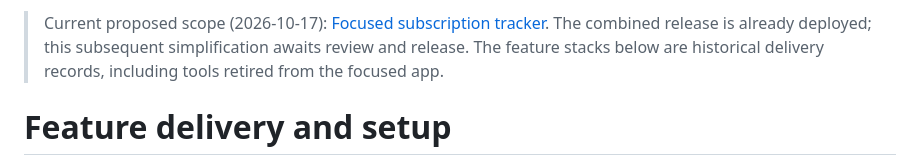
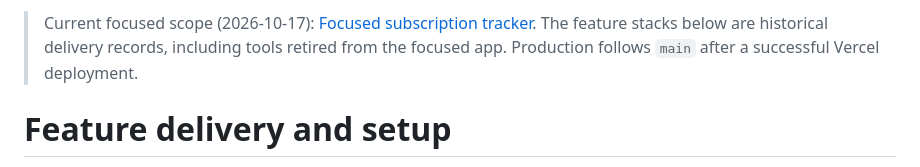
Before and after one commit to Baltii/Subloom, a Markdown page: feature-docs/README.md, the part around the change. Rendered like a GitHub page.

Commit message:
Describe release tracking without stale pending status

```diff
--- a/feature-docs/README.md
+++ b/feature-docs/README.md
@@ -1,4 +1,4 @@
-> Current proposed scope (2026-10-17): [Focused subscription tracker](focused-subscription-tracker.md). The combined release is already deployed; this subsequent simplification awaits review and release. The feature stacks below are historical delivery records, including tools retired from the focused app.
+> Current focused scope (2026-10-17): [Focused subscription tracker](focused-subscription-tracker.md). The feature stacks below are historical delivery records, including tools retired from the focused app. Production follows `main` after a successful Vercel deployment.
 
 # Feature delivery and setup
 
```
Also changed, not shown: README.md (+1 -1 lines), feature-docs/app-readiness.md (+1 -1 lines).
